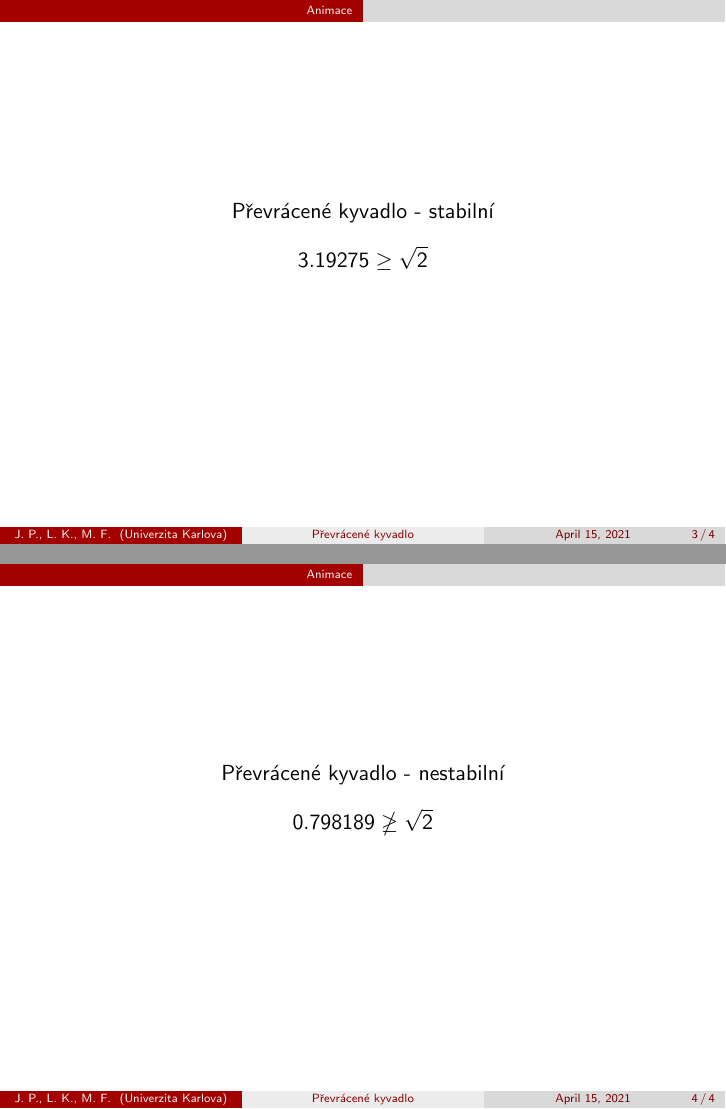
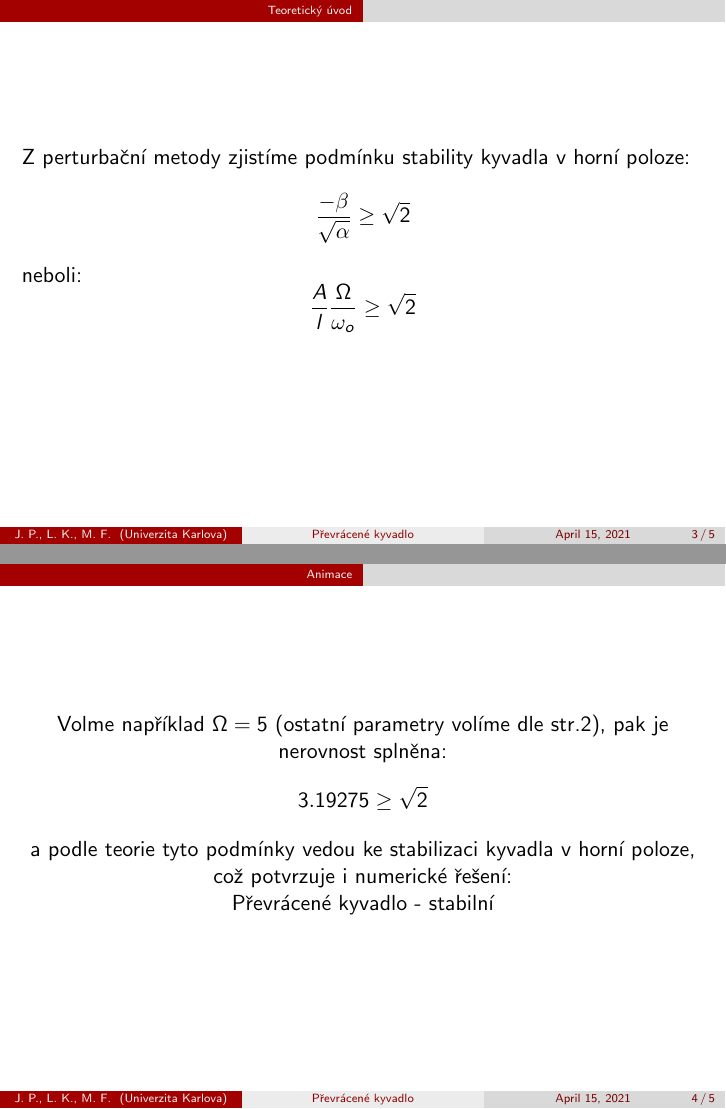
Before and after one commit to Jirkapucek/Heist-02, LaTeX slides (Latex/Prezentace.tex): pages 3 and 4 of 4 before the commit and pages 3 and 4 of 5 after it, joined at a grey line. Compiled offline with pdfLaTeX.

Commit message:
Add files via upload

```diff
--- a/Latex/Prezentace.tex
+++ b/Latex/Prezentace.tex
@@ -87,8 +87,19 @@
 			0
 			,
 		\end{equation}
-			kde $\alpha=\frac{g}{l\Omega^2}=\frac{\omega_{o}^2}{\Omega_{o}^2}$, $ \beta=-\frac{A}{l}$ a $t_{*}=\Omega t$. Za parametry jsme volili $g=9.81$, $l=1$,  $A=0.2$ a nefixní parametr $\Omega$.
+			kde $\alpha=\frac{g}{l\Omega^2}=\frac{\omega_{o}^2}{\Omega_{o}^2}$, $ \beta=-\frac{A}{l}$ a $t_{*}=\Omega t$. Za parametry jsme volili $g=9.81$, $l=1$,  $A=0.5$ a nefixní parametr $\Omega$.
 		\end{center}
+\end{frame}
+
+\begin{frame}
+	Z perturbační metody zjistíme podmínku stability kyvadla v horní poloze:
+	\begin{equation*}
+		\frac{-\beta}{\sqrt{\alpha}}\geq \sqrt{2}
+	\end{equation*}
+	neboli:
+	\begin{equation*}
+	\frac{A}{l}\frac{\Omega}{\omega_{o}}\geq \sqrt{2}
+	\end{equation*}
 \end{frame}
 
 \section{Animace}
@@ -96,13 +107,16 @@
 
 \begin{frame}
 \begin{center}
+	Volme například $\Omega=5$ (ostatní parametry volíme dle str.2), pak je nerovnost splněna:
+\begin{equation*}
+	3.19275 \geq \sqrt{2}
+\end{equation*}
+	a podle teorie tyto podmínky vedou ke stabilizaci kyvadla v horní poloze, což potvrzuje i numerické řešení:
+\\
+
 \href{run:./animace.mp4}{Převrácené kyvadlo - stabilní}
-\begin{equation*}
-3.19275 \geq \sqrt{2}
-\end{equation*}
 \end{center}
 \end{frame}
 
 \begin{frame}
 \begin{center}
-\href{run:./animace2.mp4}{Převrácené kyvadlo - nestabilní}
```
Also changed, not shown: Latex/Prezentace.pdf, Latex/Prezentace.tex (5 more changed lines).
